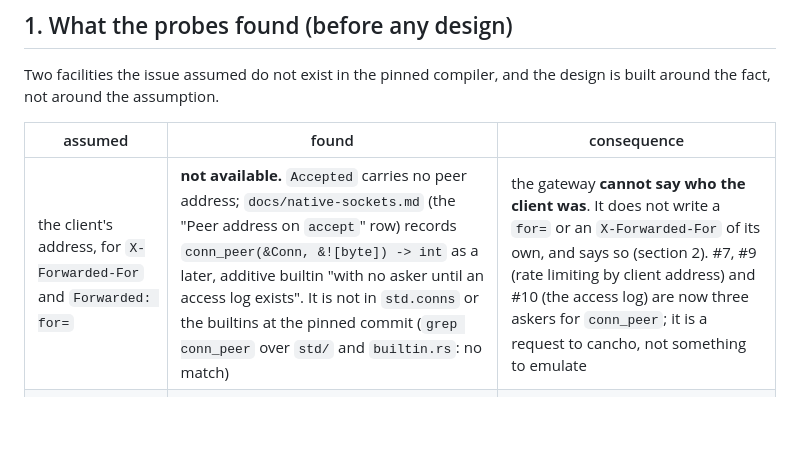
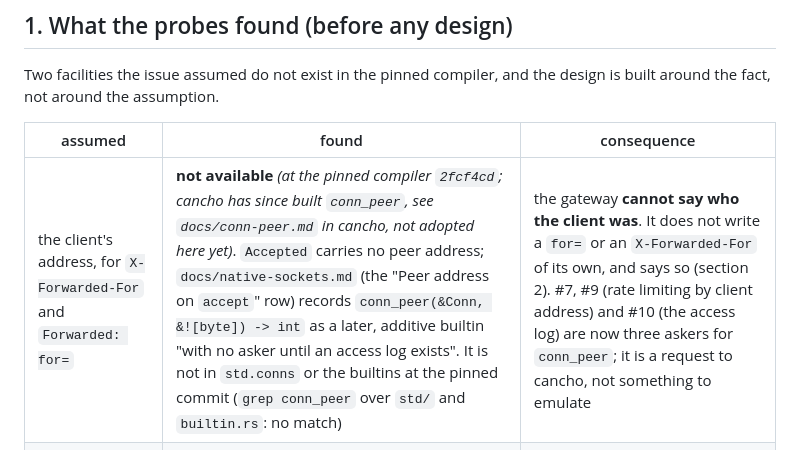
Before and after one commit to alpibrusl/cancho-gateway, a Markdown page: docs/headers.md, the part around the change. Drawn GitHub-style; blank space fills up the shorter version.

```diff
--- a/docs/headers.md
+++ b/docs/headers.md
@@ -16,7 +16,7 @@ assumption.
 
 | assumed | found | consequence |
 |---|---|---|
-| the client's address, for `X-Forwarded-For` and `Forwarded: for=` | **not available.** `Accepted` carries no peer address; `docs/native-sockets.md` (the "Peer address on `accept`" row) records `conn_peer(&Conn, &![byte]) -> int` as a later, additive builtin "with no asker until an access log exists". It is not in `std.conns` or the builtins at the pinned commit (`grep conn_peer` over `std/` and `builtin.rs`: no match) | the gateway **cannot say who the client was**. It does not write a `for=` or an `X-Forwarded-For` of its own, and says so (section 2). #7, #9 (rate limiting by client address) and #10 (the access log) are now three askers for `conn_peer`; it is a request to cancho, not something to emulate |
+| the client's address, for `X-Forwarded-For` and `Forwarded: for=` | **not available** *(at the pinned compiler `2fcf4cd`; cancho has since built `conn_peer`, see `docs/conn-peer.md` in cancho, not adopted here yet)*. `Accepted` carries no peer address; `docs/native-sockets.md` (the "Peer address on `accept`" row) records `conn_peer(&Conn, &![byte]) -> int` as a later, additive builtin "with no asker until an access log exists". It is not in `std.conns` or the builtins at the pinned commit (`grep conn_peer` over `std/` and `builtin.rs`: no match) | the gateway **cannot say who the client was**. It does not write a `for=` or an `X-Forwarded-For` of its own, and says so (section 2). #7, #9 (rate limiting by client address) and #10 (the access log) are now three askers for `conn_peer`; it is a request to cancho, not something to emulate |
 | randomness for request ids | **no random-bytes effect.** The TLS engine is seeded by a program that read `/dev/urandom` through a file capability (`docs/tls-hooks.md`); the TLS engine is seeded from it once, at start, and the gateway deliberately has no random-bytes capability beyond that (design section 3) | request ids are **unique, not unpredictable**: a start stamp, the port the request came in on (the TLS port when the deployment has no plain `listen`) and a counter (section 3). They are correlation ids and nothing may treat them as secrets |
 | the clock | present (`clock`); the loop already reads `clock_ms` each turn | the start stamp |
 
```
Also changed, not shown: README.md (+1 -1 lines), docs/design.md (+3 -1 lines).
